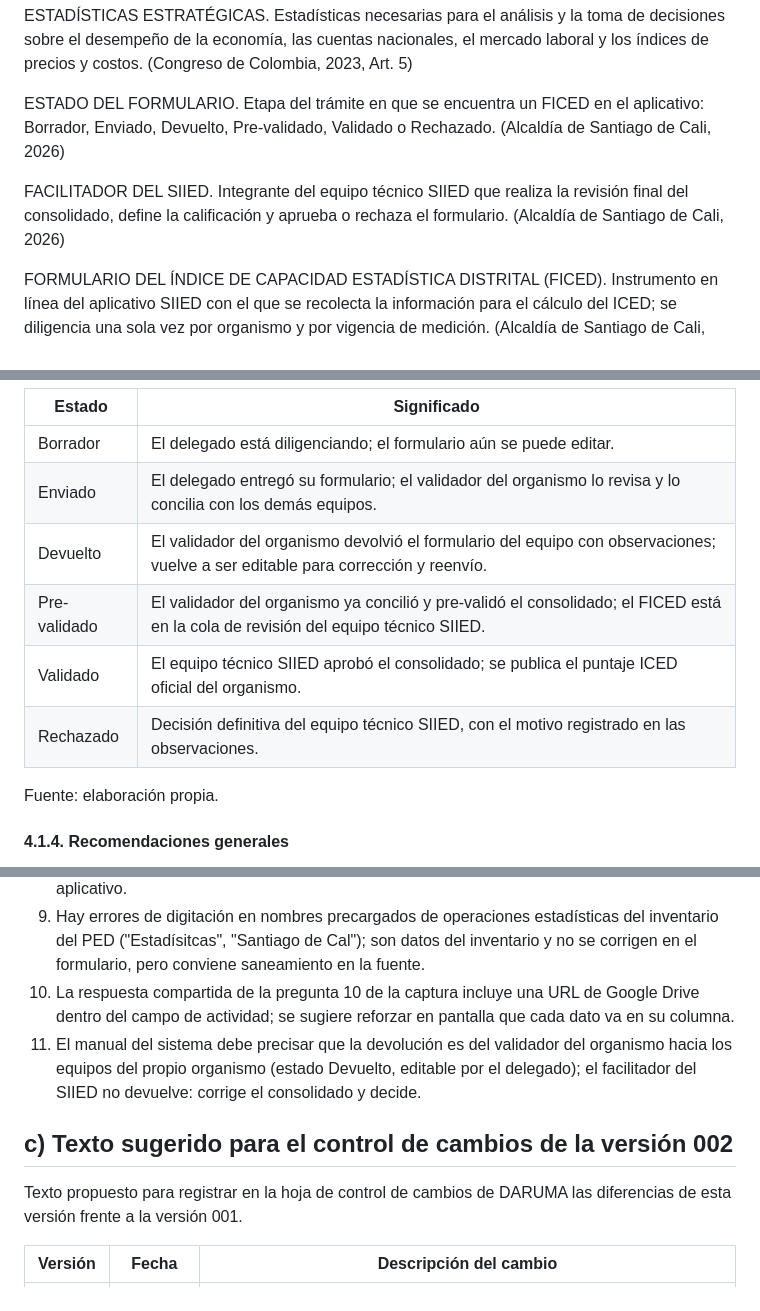
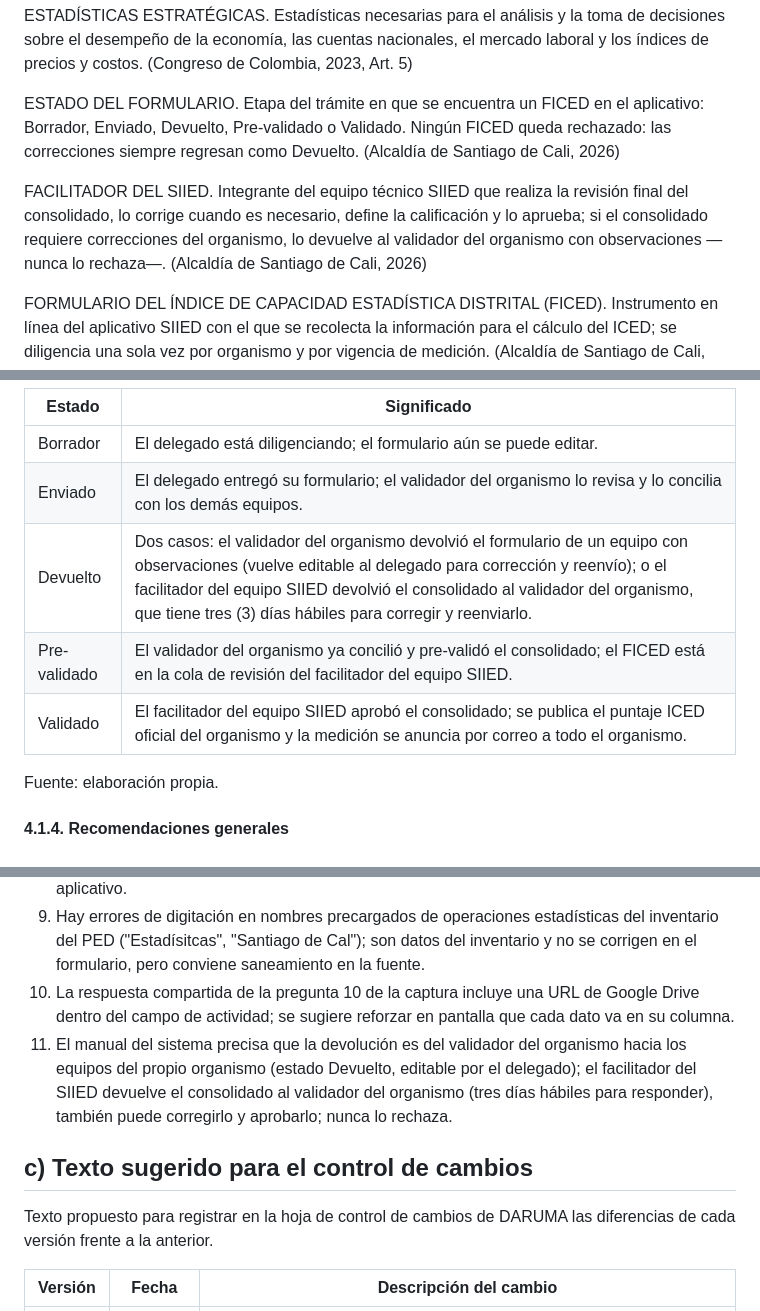
Before and after one commit to sistemaestadistico-siied/SIIED, a Markdown page: docs/GUIA_DILIGENCIAMIENTO_FICED_v003_MEDE01.07.01.P001.G001.md, 3 parts joined by grey strips. Rendered like a GitHub page.

```diff
--- a/docs/GUIA_DILIGENCIAMIENTO_FICED_v003_MEDE01.07.01.P001.G001.md
+++ b/docs/GUIA_DILIGENCIAMIENTO_FICED_v003_MEDE01.07.01.P001.G001.md
@@ -151,9 +151,9 @@ EQUIPO TÉCNICO (SUBROL). Categoría asignada al delegado en su perfil de usuari
 
 ESTADÍSTICAS ESTRATÉGICAS. Estadísticas necesarias para el análisis y la toma de decisiones sobre el desempeño de la economía, las cuentas nacionales, el mercado laboral y los índices de precios y costos. (Congreso de Colombia, 2023, Art. 5)
 
-ESTADO DEL FORMULARIO. Etapa del trámite en que se encuentra un FICED en el aplicativo: Borrador, Enviado, Devuelto, Pre-validado, Validado o Rechazado. (Alcaldía de Santiago de Cali, 2026)
+ESTADO DEL FORMULARIO. Etapa del trámite en que se encuentra un FICED en el aplicativo: Borrador, Enviado, Devuelto, Pre-validado o Validado. Ningún FICED queda rechazado: las correcciones siempre regresan como Devuelto. (Alcaldía de Santiago de Cali, 2026)
 
-FACILITADOR DEL SIIED. Integrante del equipo técnico SIIED que realiza la revisión final del consolidado, define la calificación y aprueba o rechaza el formulario. (Alcaldía de Santiago de Cali, 2026)
+FACILITADOR DEL SIIED. Integrante del equipo técnico SIIED que realiza la revisión final del consolidado, lo corrige cuando es necesario, define la calificación y lo aprueba; si el consolidado requiere correcciones del organismo, lo devuelve al validador del organismo con observaciones —nunca lo rechaza—. (Alcaldía de Santiago de Cali, 2026)
 
 FORMULARIO DEL ÍNDICE DE CAPACIDAD ESTADÍSTICA DISTRITAL (FICED). Instrumento en línea del aplicativo SIIED con el que se recolecta la información para el cálculo del ICED; se diligencia una sola vez por organismo y por vigencia de medición. (Alcaldía de Santiago de Cali, 2026)
 
@@ -257,10 +257,9 @@ Tabla 3. Estados del trámite del formulario.
 |---|---|
 | Borrador | El delegado está diligenciando; el formulario aún se puede editar. |
 | Enviado | El delegado entregó su formulario; el validador del organismo lo revisa y lo concilia con los demás equipos. |
-| Devuelto | El validador del organismo devolvió el formulario del equipo con observaciones; vuelve a ser editable para corrección y reenvío. |
-| Pre-validado | El validador del organismo ya concilió y pre-validó el consolidado; el FICED está en la cola de revisión del equipo técnico SIIED. |
-| Validado | El equipo técnico SIIED aprobó el consolidado; se publica el puntaje ICED oficial del organismo. |
-| Rechazado | Decisión definitiva del equipo técnico SIIED, con el motivo registrado en las observaciones. |
+| Devuelto | Dos casos: el validador del organismo devolvió el formulario de un equipo con observaciones (vuelve editable al delegado para corrección y reenvío); o el facilitador del equipo SIIED devolvió el consolidado al validador del organismo, que tiene tres (3) días hábiles para corregir y reenviarlo. |
+| Pre-validado | El validador del organismo ya concilió y pre-validó el consolidado; el FICED está en la cola de revisión del facilitador del equipo SIIED. |
+| Validado | El facilitador del equipo SIIED aprobó el consolidado; se publica el puntaje ICED oficial del organismo y la medición se anuncia por correo a todo el organismo. |
 
 Fuente: elaboración propia.
 
@@ -1029,11 +1028,11 @@ Esta tabla reúne todos los marcadores `[VERIFICAR]` y `[CAPTURA PENDIENTE]` dej
 8. El nombre del subrol ETUAG_PSP aparece truncado en el manual del sistema generado por el aplicativo.
 9. Hay errores de digitación en nombres precargados de operaciones estadísticas del inventario del PED ("Estadísitcas", "Santiago de Cal"); son datos del inventario y no se corrigen en el formulario, pero conviene saneamiento en la fuente.
 10. La respuesta compartida de la pregunta 10 de la captura incluye una URL de Google Drive dentro del campo de actividad; se sugiere reforzar en pantalla que cada dato va en su columna.
-11. El manual del sistema debe precisar que la devolución es del validador del organismo hacia los equipos del propio organismo (estado Devuelto, editable por el delegado); el facilitador del SIIED no devuelve: corrige el consolidado y decide.
+11. El manual del sistema precisa que la devolución es del validador del organismo hacia los equipos del propio organismo (estado Devuelto, editable por el delegado); el facilitador del SIIED devuelve el consolidado al validador del organismo (tres días hábiles para responder), también puede corregirlo y aprobarlo; nunca lo rechaza.
 
-## c) Texto sugerido para el control de cambios de la versión 002
+## c) Texto sugerido para el control de cambios
 
-Texto propuesto para registrar en la hoja de control de cambios de DARUMA las diferencias de esta versión frente a la versión 001.
+Texto propuesto para registrar en la hoja de control de cambios de DARUMA las diferencias de cada versión frente a la anterior.
 
 | Versión | Fecha | Descripción del cambio |
 |---|---|---|
```
Also changed, not shown: other parts of docs/GUIA_DILIGENCIAMIENTO_FICED_v003_MEDE01.07.01.P001.G001.md (+9 -8 lines).
